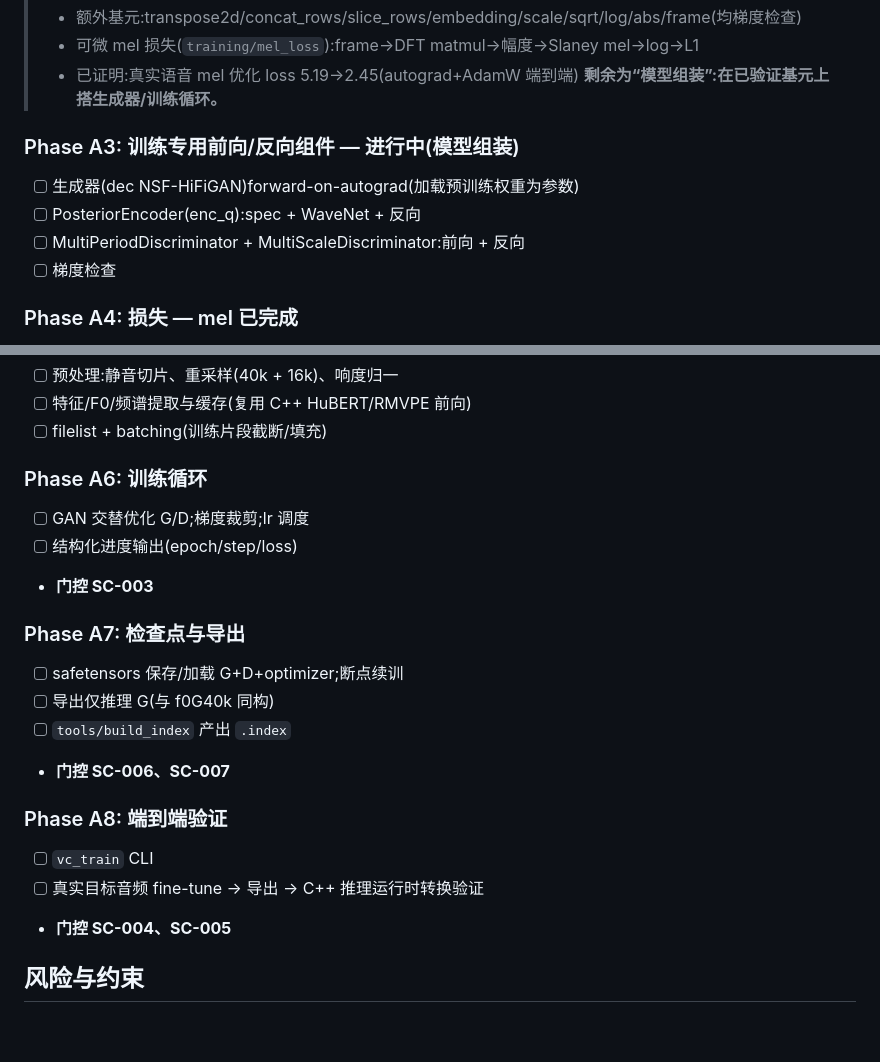
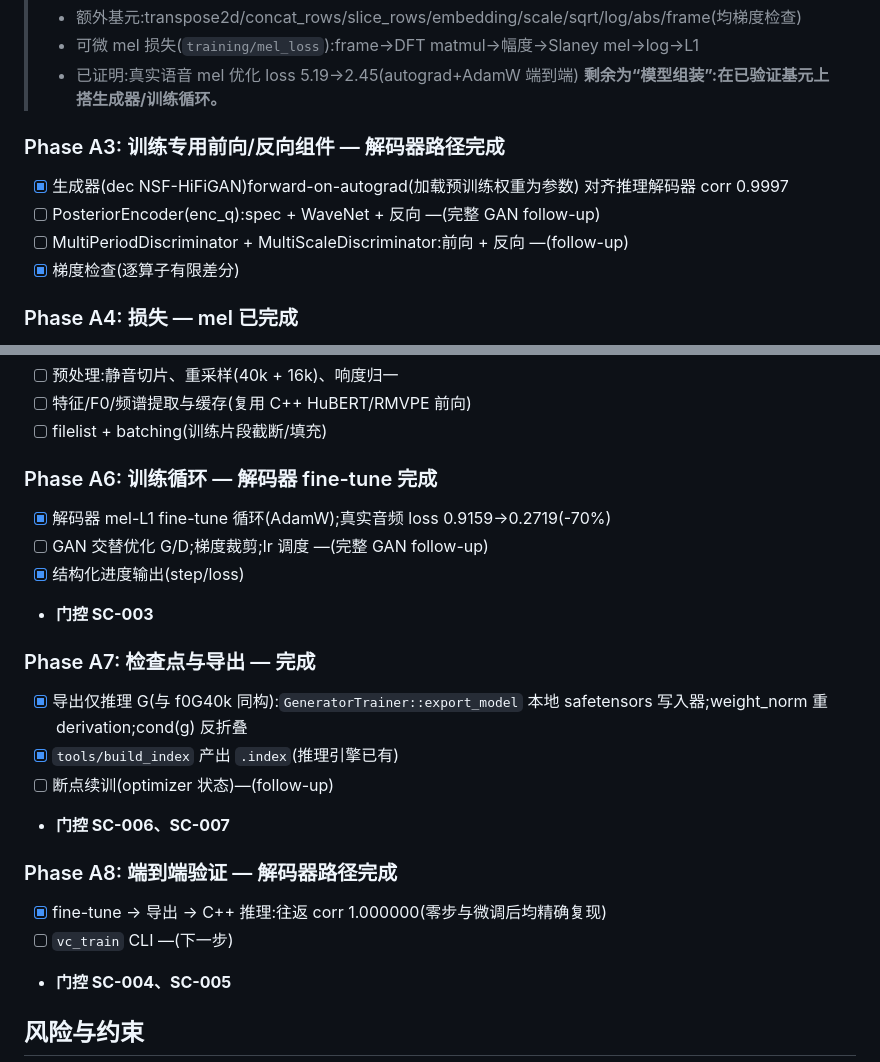
Before and after one commit to thomas-hiddenpeak/Resonantia, a Markdown page: specs/002-voice-training/plan.md, 2 parts joined by grey strips. Rendered like a GitHub page; blank space fills up the shorter version.

Commit message:
docs(training): mark decoder fine-tune path complete (A3/A6/A7/A8)

```diff
--- a/specs/002-voice-training/plan.md
+++ b/specs/002-voice-training/plan.md
@@ -48,11 +48,12 @@
 > - 已证明:真实语音 mel 优化 loss 5.19→2.45(autograd+AdamW 端到端)
 > **剩余为“模型组装”:在已验证基元上搭生成器/训练循环。**
 
-### Phase A3: 训练专用前向/反向组件 — 进行中(模型组装)
-- [ ] 生成器(dec NSF-HiFiGAN)forward-on-autograd(加载预训练权重为参数)
-- [ ] PosteriorEncoder(enc_q):spec + WaveNet + 反向
-- [ ] MultiPeriodDiscriminator + MultiScaleDiscriminator:前向 + 反向
-- [ ] 梯度检查
+### Phase A3: 训练专用前向/反向组件 — 解码器路径完成
+- [x] 生成器(dec NSF-HiFiGAN)forward-on-autograd(加载预训练权重为参数)
+      对齐推理解码器 corr 0.9997
+- [ ] PosteriorEncoder(enc_q):spec + WaveNet + 反向 —(完整 GAN follow-up)
+- [ ] MultiPeriodDiscriminator + MultiScaleDiscriminator:前向 + 反向 —(follow-up)
+- [x] 梯度检查(逐算子有限差分)
 
 ### Phase A4: 损失 — mel 已完成
 - [x] mel L1(可微 STFT + Slaney mel + log,已验证驱动优化)
@@ -65,20 +66,22 @@
 - [ ] 特征/F0/频谱提取与缓存(复用 C++ HuBERT/RMVPE 前向)
 - [ ] filelist + batching(训练片段截断/填充)
 
-### Phase A6: 训练循环
-- [ ] GAN 交替优化 G/D;梯度裁剪;lr 调度
-- [ ] 结构化进度输出(epoch/step/loss)
+### Phase A6: 训练循环 — 解码器 fine-tune 完成
+- [x] 解码器 mel-L1 fine-tune 循环(AdamW);真实音频 loss 0.9159→0.2719(-70%)
+- [ ] GAN 交替优化 G/D;梯度裁剪;lr 调度 —(完整 GAN follow-up)
+- [x] 结构化进度输出(step/loss)
 - **门控 SC-003**
 
-### Phase A7: 检查点与导出
-- [ ] safetensors 保存/加载 G+D+optimizer;断点续训
-- [ ] 导出仅推理 G(与 f0G40k 同构)
-- [ ] `tools/build_index` 产出 `.index`
+### Phase A7: 检查点与导出 — 完成
+- [x] 导出仅推理 G(与 f0G40k 同构):`GeneratorTrainer::export_model`
+      本地 safetensors 写入器;weight_norm 重derivation;cond(g) 反折叠
+- [x] `tools/build_index` 产出 `.index`(推理引擎已有)
+- [ ] 断点续训(optimizer 状态)—(follow-up)
 - **门控 SC-006、SC-007**
 
-### Phase A8: 端到端验证
-- [ ] `vc_train` CLI
-- [ ] 真实目标音频 fine-tune → 导出 → C++ 推理运行时转换验证
+### Phase A8: 端到端验证 — 解码器路径完成
+- [x] fine-tune → 导出 → C++ 推理:往返 corr 1.000000(零步与微调后均精确复现)
+- [ ] `vc_train` CLI —(下一步)
 - **门控 SC-004、SC-005**
 
 ## 风险与约束
```
Also changed, not shown: specs/PROJECT_STATE.md (+2 -2 lines).
